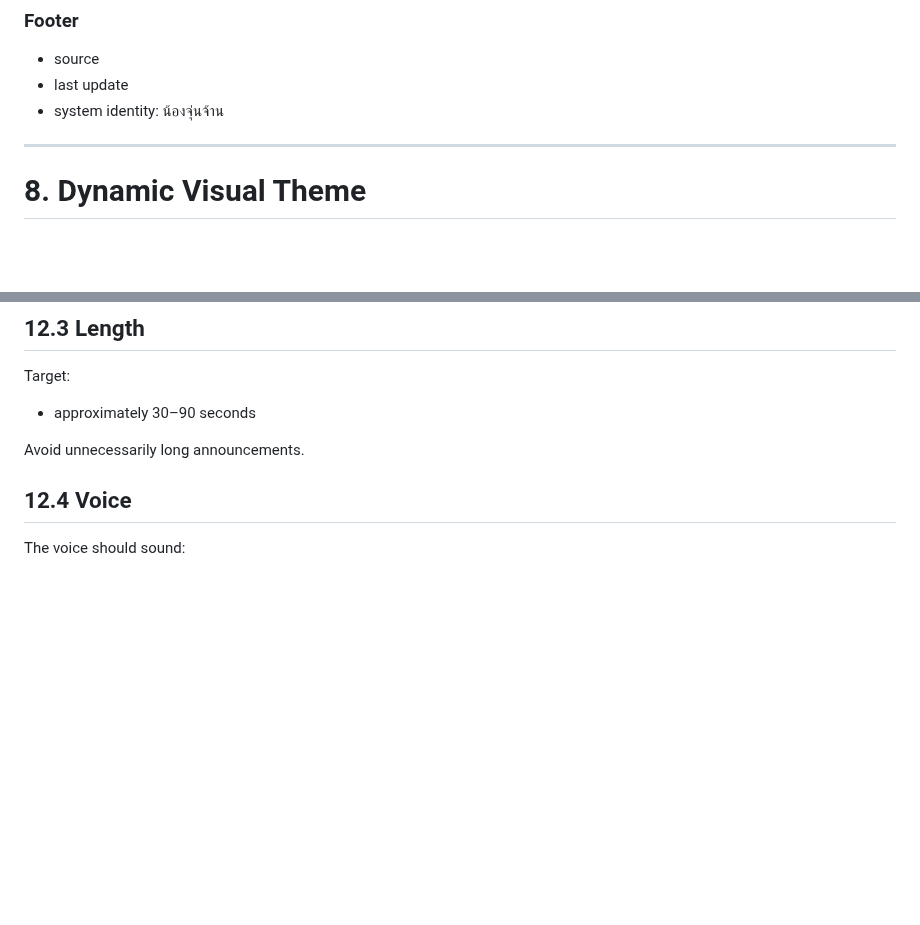
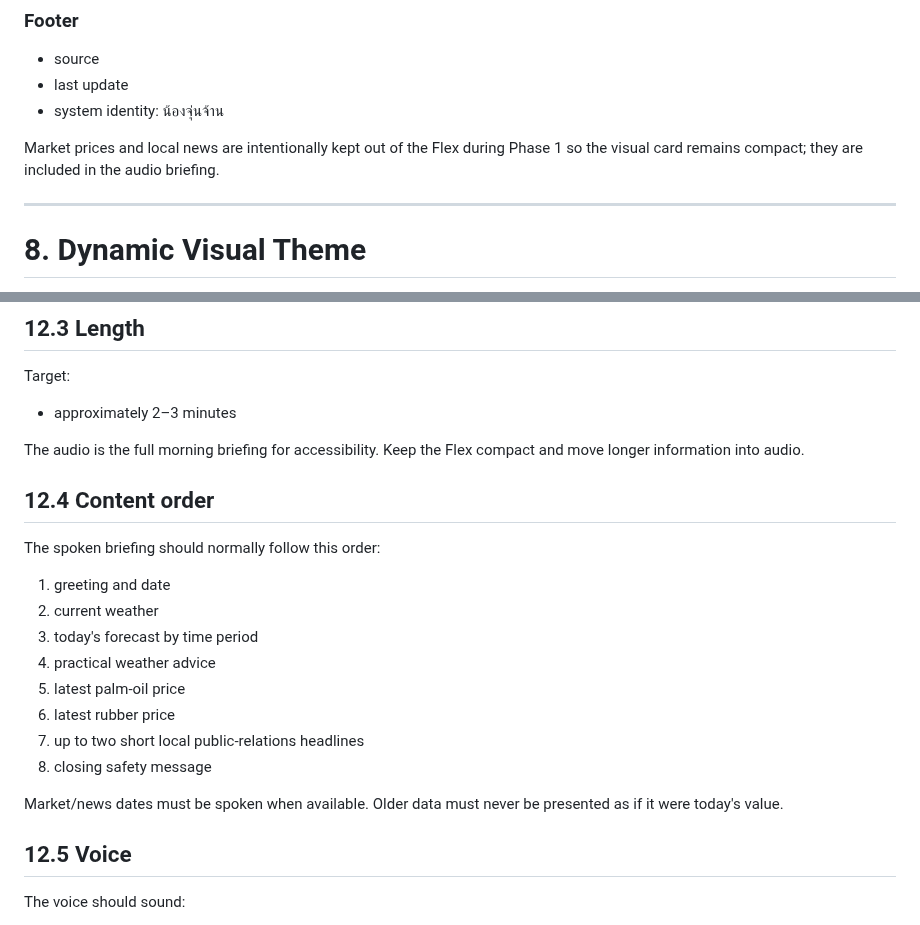
Before and after one commit to aodxx/SkyAudio-Alert, a Markdown page: PRD.md, 2 parts joined by grey strips. GitHub-like rendering; blank space fills up the shorter version.

Commit message:
docs: update phase1 audio requirements

```diff
--- a/PRD.md
+++ b/PRD.md
@@ -222,6 +222,8 @@ Examples:
 - source
 - last update
 - system identity: น้องจุ่นจ้าน
+
+Market prices and local news are intentionally kept out of the Flex during Phase 1 so the visual card remains compact; they are included in the audio briefing.
 
 ---
 
@@ -479,11 +481,25 @@ The implementation must validate:
 ## 12.3 Length
 
 Target:
-- approximately 30–90 seconds
+- approximately 2–3 minutes
 
-Avoid unnecessarily long announcements.
+The audio is the full morning briefing for accessibility. Keep the Flex compact and move longer information into audio.
 
-## 12.4 Voice
+## 12.4 Content order
+
+The spoken briefing should normally follow this order:
+1. greeting and date
+2. current weather
+3. today's forecast by time period
+4. practical weather advice
+5. latest palm-oil price
+6. latest rubber price
+7. up to two short local public-relations headlines
+8. closing safety message
+
+Market/news dates must be spoken when available. Older data must never be presented as if it were today's value.
+
+## 12.5 Voice
 
 The voice should sound:
 - natural
```
